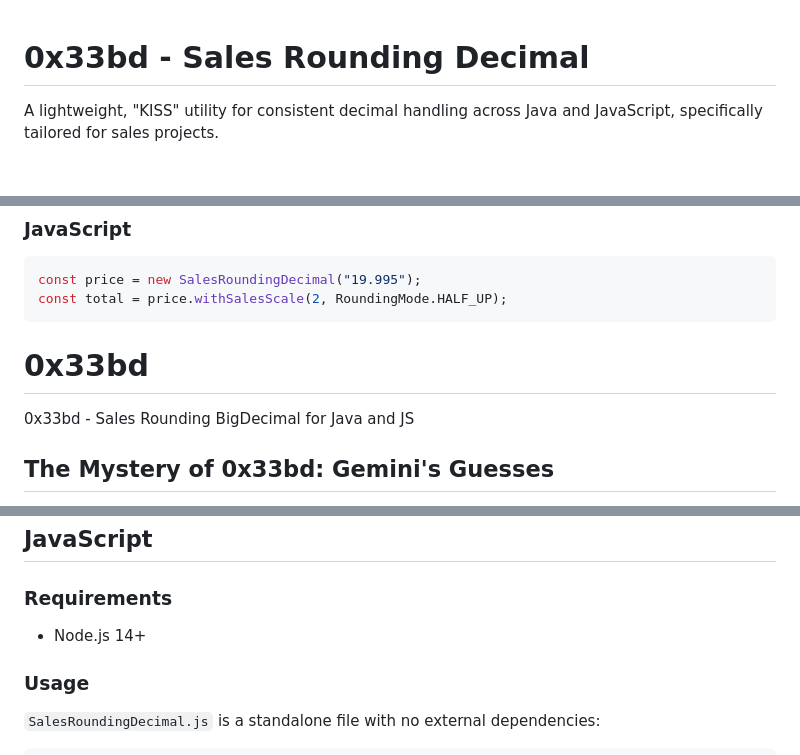
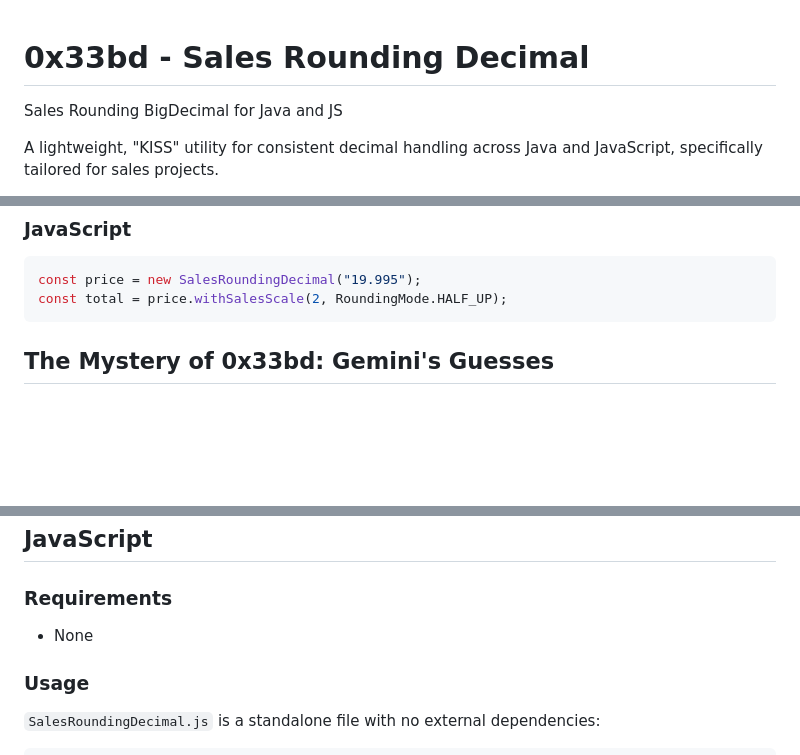
Before and after one commit to JakeDot/0x33bd, a Markdown page: README.md, 3 parts joined by grey strips. Rendered like a GitHub page; blank space fills up the shorter version.

````diff
--- a/README.md
+++ b/README.md
@@ -1,4 +1,6 @@
 # 0x33bd - Sales Rounding Decimal
+
+Sales Rounding BigDecimal for Java and JS
 
 A lightweight, "KISS" utility for consistent decimal handling across Java and JavaScript, specifically tailored for sales projects.
 
@@ -23,8 +25,6 @@ SalesRoundingDecimal total = price.withSalesScale(2, RoundingMode.HALF_UP);
 const price = new SalesRoundingDecimal("19.995");
 const total = price.withSalesScale(2, RoundingMode.HALF_UP);
 ```
-# 0x33bd
-0x33bd - Sales Rounding BigDecimal for Java and JS
 
 ## The Mystery of 0x33bd: Gemini's Guesses
 As part of the "vibe coding" session, Gemini attempted to decode the meaning of `0x33bd`. While all were confirmed as "colder" or "wrong," they remain part of the project's lore:
@@ -146,7 +146,7 @@ javac SalesRoundingDecimal.java
 ## JavaScript
 
 ### Requirements
-- Node.js 14+
+- None
 
 ### Usage
 
````
